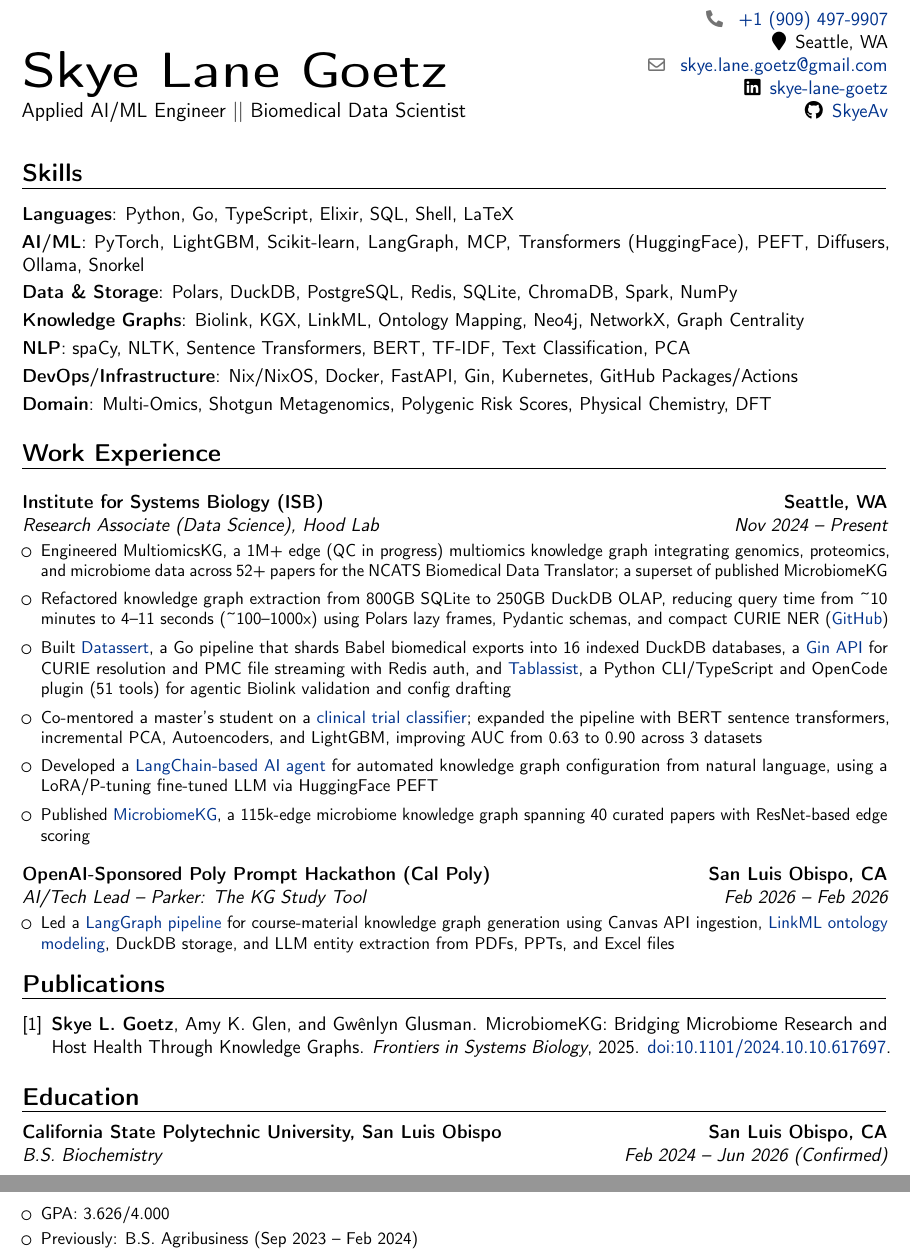
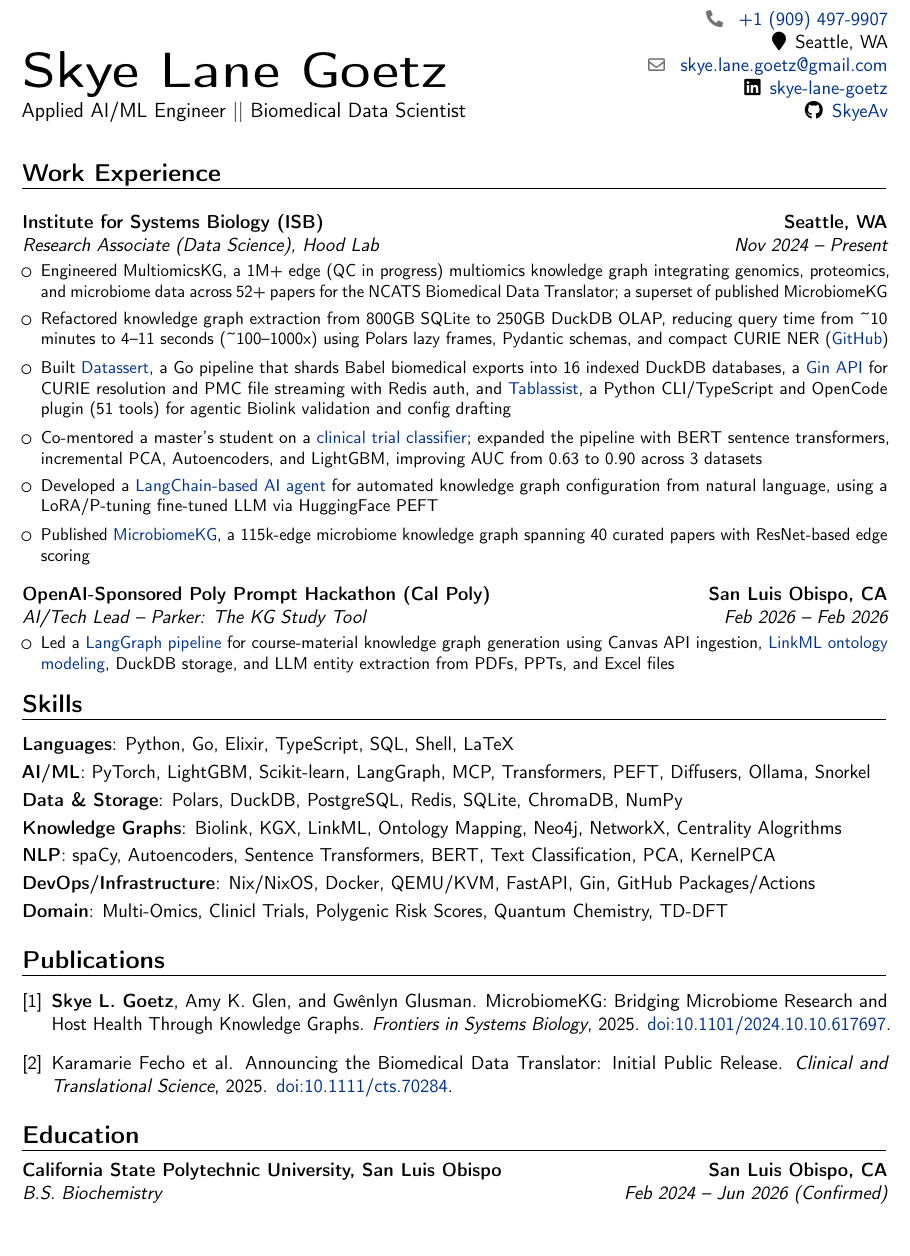
Before and after one commit to SkyeAv/SkyeCV, a LaTeX CV (APR2026/skye-lane-goetz-resume-04-2026.tex, which reads APR2026/skye-lane-goetz-resume-04-2026.bib): two parts of pages 1 and 2 of 2 before the commit and part of page 1 of 2 after it, the two joined at a grey line, cut so that both start at the same text. Compiled offline with pdfLaTeX.

Commit message:
Made resume more concise

```diff
--- a/APR2026/skye-lane-goetz-resume-04-2026.bib
+++ b/APR2026/skye-lane-goetz-resume-04-2026.bib
@@ -9,0 +26,4 @@
+  doi = {10.1111/cts.70284},
+  url = {https://ascpt.onlinelibrary.wiley.com/doi/10.1111/cts.70284},
+  note = {\colorhref{https://doi.org/10.1111/cts.70284}{doi:10.1111/cts.70284}}
+}
--- a/APR2026/skye-lane-goetz-resume-04-2026.tex
+++ b/APR2026/skye-lane-goetz-resume-04-2026.tex
@@ -72,15 +72,6 @@
 }
 % --- MAKE TITLE ---
 \makecvtitle
-% --- SKILLS ---
-\section{Skills}
-\cvitem{Languages}{Python, Go, TypeScript, Elixir, SQL, Shell, LaTeX}
-\cvitem{AI/ML}{PyTorch, LightGBM, Scikit-learn, LangGraph, MCP, Transformers (HuggingFace), PEFT, Diffusers, Ollama, Snorkel}
-\cvitem{Data \& Storage}{Polars, DuckDB, PostgreSQL, Redis, SQLite, ChromaDB, Spark, NumPy}
-\cvitem{Knowledge Graphs}{Biolink, KGX, LinkML, Ontology Mapping, Neo4j, NetworkX, Graph Centrality}
-\cvitem{NLP}{spaCy, NLTK, Sentence Transformers, BERT, TF-IDF, Text Classification, PCA}
-\cvitem{DevOps/Infrastructure}{Nix/NixOS, Docker, FastAPI, Gin, Kubernetes, GitHub Packages/Actions}
-\cvitem{Domain}{Multi-Omics, Shotgun Metagenomics, Polygenic Risk Scores, Physical Chemistry, DFT}
 % --- WORK EXPERIENCE ---
 \section{Work Experience}
 
@@ -116,7 +107,15 @@
 		\item Led a \colorhref{https://github.com/POLY-PROMPT-TEAM-7/backend}{LangGraph pipeline} for course-material knowledge graph generation using Canvas API ingestion, \colorhref{https://github.com/POLY-PROMPT-TEAM-7/StudyOntology}{LinkML ontology modeling}, DuckDB storage, and LLM entity extraction from PDFs, PPTs, and Excel files
 	\end{itemize}
 }
-
+% --- SKILLS ---
+\section{Skills}
+\cvitem{Languages}{Python, Go, Elixir, TypeScript, SQL, Shell, LaTeX}
+\cvitem{AI/ML}{PyTorch, LightGBM, Scikit-learn, LangGraph, MCP, Transformers, PEFT, Diffusers, Ollama, Snorkel}
+\cvitem{Data \& Storage}{Polars, DuckDB, PostgreSQL, Redis, SQLite, ChromaDB, NumPy}
+\cvitem{Knowledge Graphs}{Biolink, KGX, LinkML, Ontology Mapping, Neo4j, NetworkX, Centrality Alogrithms}
+\cvitem{NLP}{spaCy, Autoencoders, Sentence Transformers, BERT, Text Classification, PCA, KernelPCA}
+\cvitem{DevOps/Infrastructure}{Nix/NixOS, Docker, QEMU/KVM, FastAPI, Gin, GitHub Packages/Actions}
+\cvitem{Domain}{Multi-Omics, Clinicl Trials, Polygenic Risk Scores, Quantum Chemistry, TD-DFT}
 % --- PUBLICATIONS ---
 \section{Publications}
 % ### SEE .bib FILE ###
@@ -140,7 +139,7 @@
 	\endlist
 }
 \makeatother
-\nocite{goetz2025mbkg}
+\nocite{goetz2025mbkg, translator2025}
 \bibliographystyle{unsrt}
 \bibliography{skye-lane-goetz-resume-04-2026}
 % --- EDUCATION ---
@@ -154,8 +153,6 @@
 {}
 {%
 	\begin{itemize}[noitemsep, topsep=5pt, font=\normalsize]
-		\item GPA: 3.626/4.000
-		\item Previously: B.S. Agribusiness (Sep 2023 -- Feb 2024)
 		\item Applied ML consulting on senior capstone projects (+0.15 AUC improvement)
 		\item Developed ML pipeline for biochemical assay prediction (+0.08 R$^2$)
 	\end{itemize}
```
Also changed, not shown: APR2026/skye-lane-goetz-resume-04-2026.pdf, APR2026/skye-lane-goetz-resume-04-2026.bib (16 more changed lines), 1 other file.
